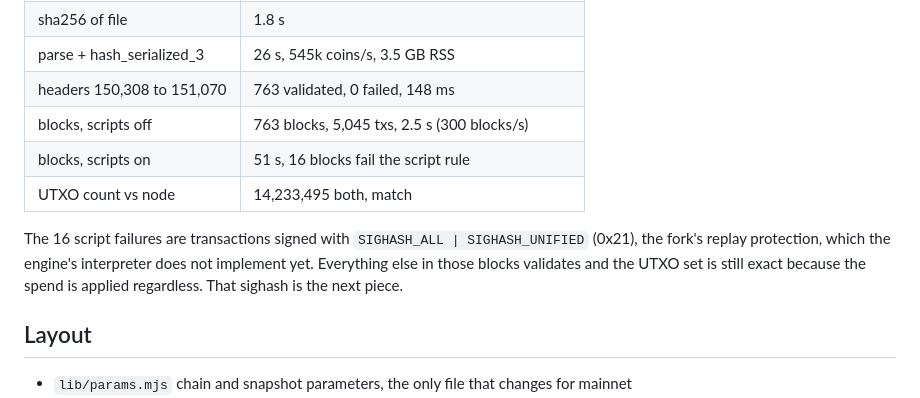
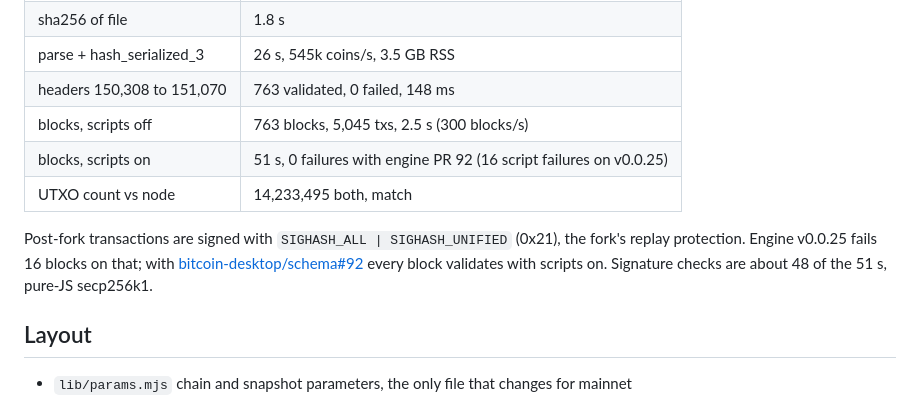
Before and after one commit to bitcoin-blake/blaketestnode, a Markdown page: README.md, the part around the change. Rendered like a GitHub page.

Commit message:
README: scripts pass with engine PR 92 (unified sighash)
Claude-Session: https://claude.ai/code/session_015BZaHc6fpeh5v6Niua1vrx

```diff
--- a/README.md
+++ b/README.md
@@ -51,13 +51,13 @@ Options: `--data <dir>` (default `~/.blaketestnode/txbt4`), `--conf <bitcoin.con
 | parse + hash_serialized_3 | 26 s, 545k coins/s, 3.5 GB RSS |
 | headers 150,308 to 151,070 | 763 validated, 0 failed, 148 ms |
 | blocks, scripts off | 763 blocks, 5,045 txs, 2.5 s (300 blocks/s) |
-| blocks, scripts on | 51 s, 16 blocks fail the script rule |
+| blocks, scripts on | 51 s, 0 failures with engine PR 92 (16 script failures on v0.0.25) |
 | UTXO count vs node | 14,233,495 both, match |
 
-The 16 script failures are transactions signed with `SIGHASH_ALL | SIGHASH_UNIFIED`
-(0x21), the fork's replay protection, which the engine's interpreter does not implement
-yet. Everything else in those blocks validates and the UTXO set is still exact because
-the spend is applied regardless. That sighash is the next piece.
+Post-fork transactions are signed with `SIGHASH_ALL | SIGHASH_UNIFIED` (0x21), the
+fork's replay protection. Engine v0.0.25 fails 16 blocks on that; with
+[bitcoin-desktop/schema#92](https://github.com/bitcoin-desktop/schema/pull/92) every block
+validates with scripts on. Signature checks are about 48 of the 51 s, pure-JS secp256k1.
 
 ## Layout
 
```
